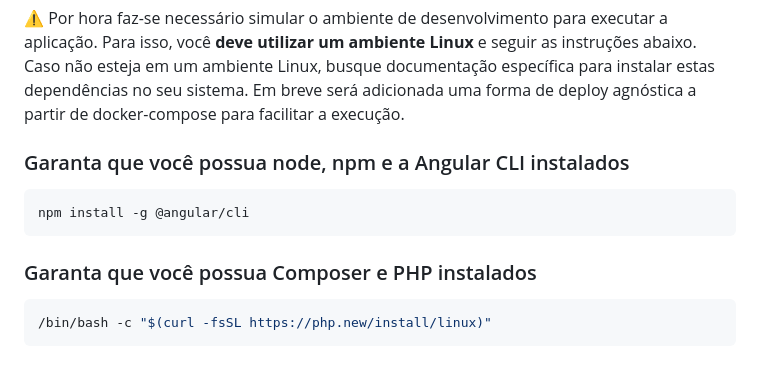
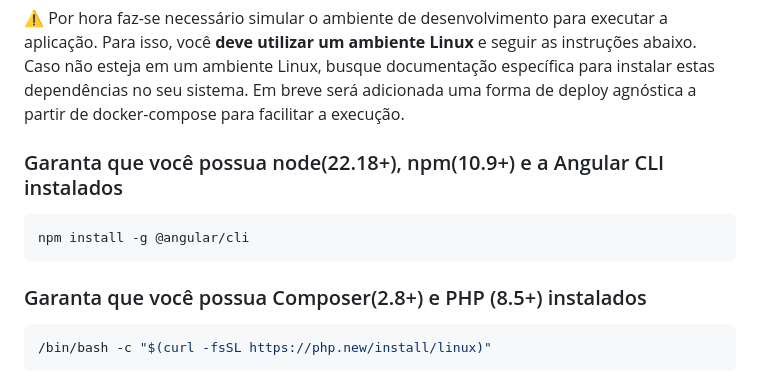
Before and after one commit to gbitd/ger_celular, a Markdown page: README.md, the part around the change. GitHub-like rendering.

Commit message:
Deixa versões de dependências claras no README

````diff
--- a/README.md
+++ b/README.md
@@ -3,11 +3,11 @@
 ⚠️ Por hora faz-se necessário simular o ambiente de desenvolvimento para executar a aplicação. Para isso, você **deve utilizar um ambiente Linux** e seguir as instruções abaixo. Caso não esteja em um ambiente Linux, busque documentação específica para instalar estas dependências no seu sistema.
 Em breve será adicionada uma forma de deploy agnóstica a partir de docker-compose para facilitar a execução.
 
-### Garanta que você possua node, npm e a Angular CLI instalados
+### Garanta que você possua node(22.18+), npm(10.9+) e a Angular CLI instalados
 ```bash
 npm install -g @angular/cli
 ```
-### Garanta que você possua Composer e PHP instalados
+### Garanta que você possua Composer(2.8+) e PHP (8.5+) instalados
 ```bash
 /bin/bash -c "$(curl -fsSL https://php.new/install/linux)"
 ```
````
